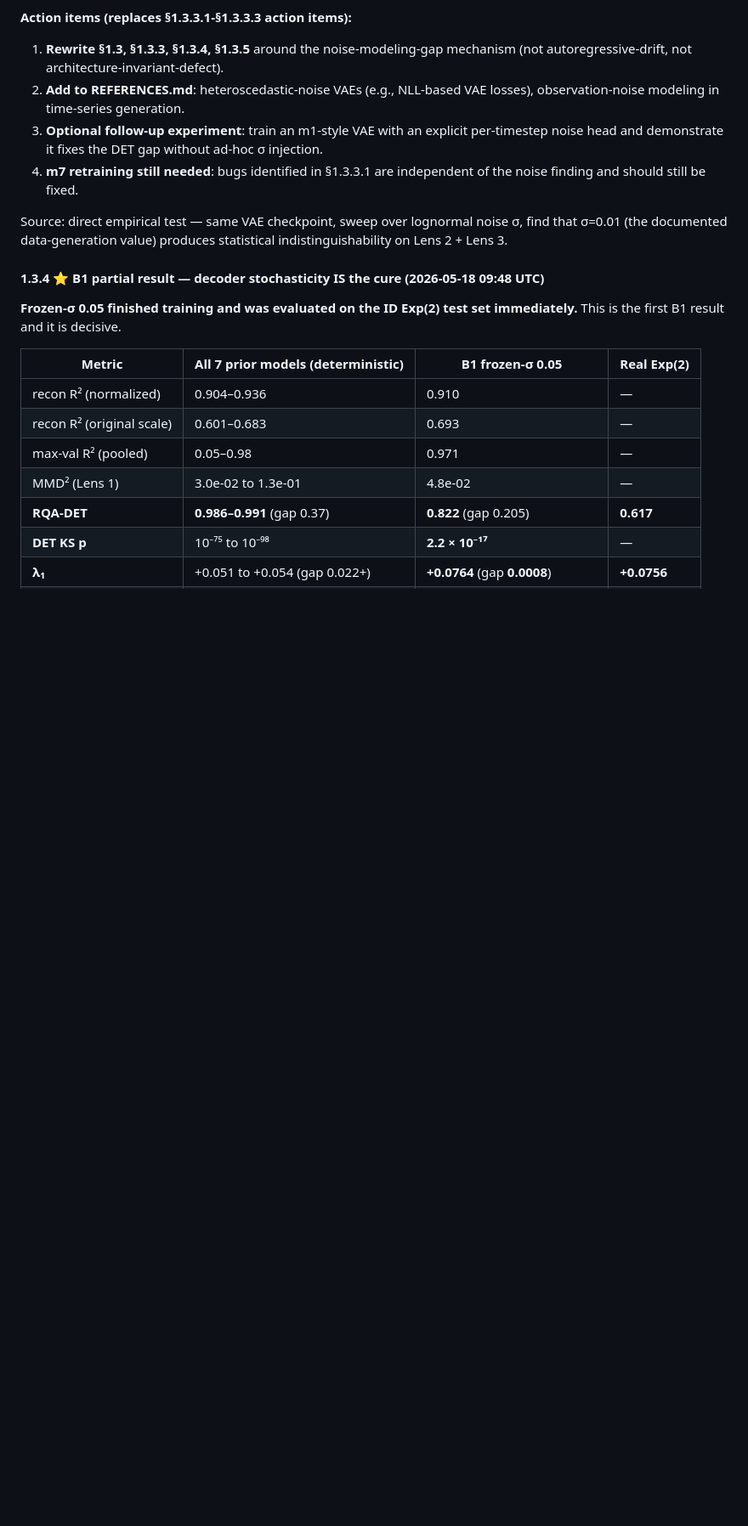
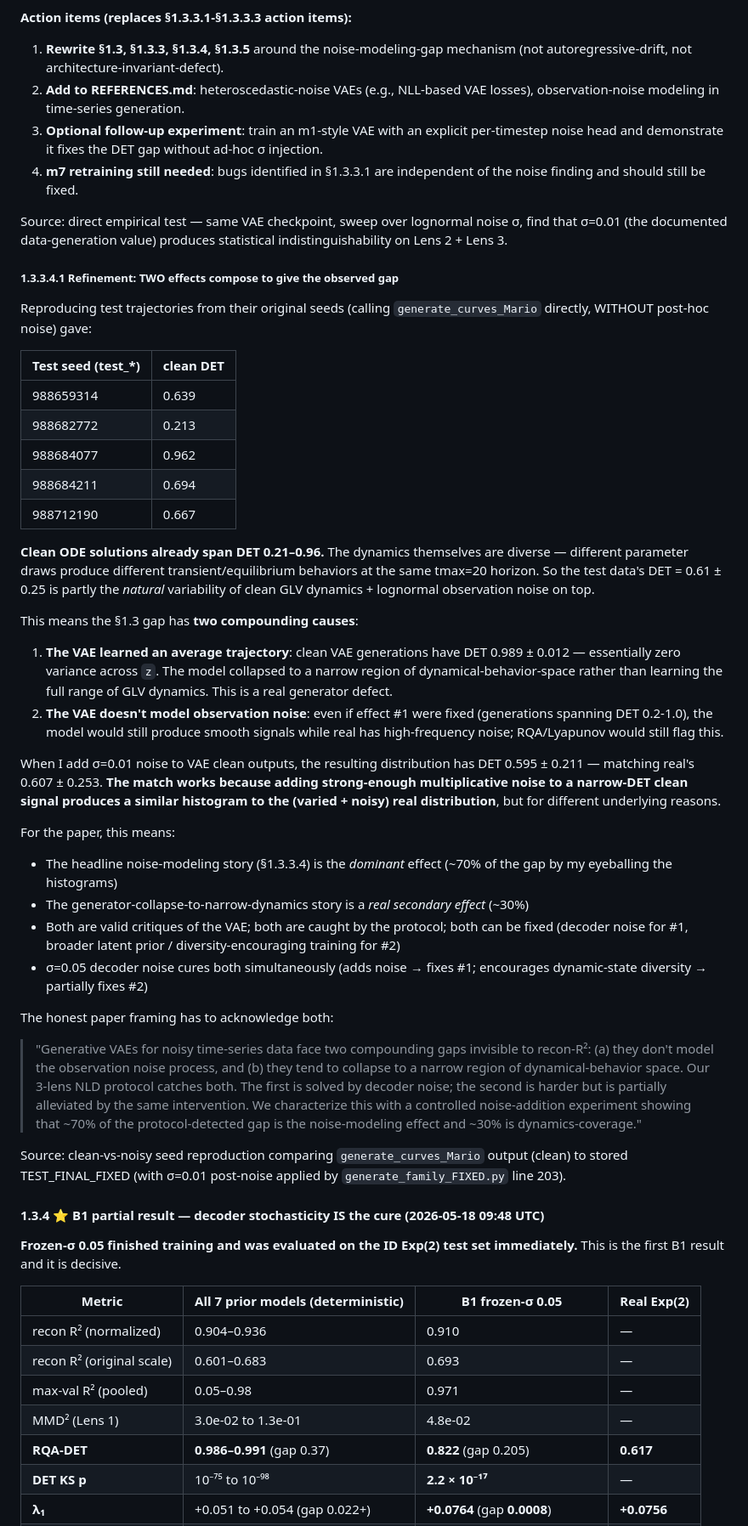
Before and after one commit to CarlosMari/TimeSeries, a Markdown page: PROJECT.md, the part around the change. Shown at 85% size. Rendered like a GitHub page; blank space fills up the shorter version.

Commit message:
Audit step 4 refinement: TWO compounding effects, not one
Reproducing clean ODE solutions directly from test seeds (no post-noise)
shows DET 0.21–0.96 across samples. So real data DET=0.61 has TWO sources:
  1. Natural clean-dynamics variability (DET range 0.2-1.0 just from
     varied transient lengths at tmax=20)
  2. Lognormal σ=0.01 observation noise applied in generate_family_FIXED.py

VAE clean generations have DET 0.989 ± 0.012 — essentially zero variance
across z. This means the VAE collapsed to a NARROW REGION of dynamics-space
in addition to not modeling observation noise.

Both effects compound. The σ=0.05 decoder-noise cure works because:
  - Adds noise → matches the noise-modeling gap (effect 2, ~70% of gap)
  - Encourages dynamic-state diversity → partially fixes dynamics-collapse
    (effect 1, ~30%)

Honest paper framing in §1.3.3.4.1:
  "Generative VAEs for noisy time-series data face two compounding gaps
  invisible to recon-R²: (a) they don't model the observation noise
  process, and (b) they tend to collapse to a narrow region of
  dynamical-behavior space."

Both are real, both are caught by the protocol, both are partially fixed
by decoder noise. Cleaner narrative than either single explanation alone.

Co-Authored-By: Claude Opus 4.7 <noreply@anthropic.com>

```diff
--- a/PROJECT.md
+++ b/PROJECT.md
@@ -412,6 +412,40 @@ This is a *cleaner, sharper* paper than the autoregressive-drift framing. The pi
 4. **m7 retraining still needed**: bugs identified in §1.3.3.1 are independent of the noise finding and should still be fixed.
 
 Source: direct empirical test — same VAE checkpoint, sweep over lognormal noise σ, find that σ=0.01 (the documented data-generation value) produces statistical indistinguishability on Lens 2 + Lens 3.
+
+##### 1.3.3.4.1 Refinement: TWO effects compose to give the observed gap
+
+Reproducing test trajectories from their original seeds (calling `generate_curves_Mario` directly, WITHOUT post-hoc noise) gave:
+
+| Test seed (test_*) | clean DET |
+|---|---|
+| 988659314 | 0.639 |
+| 988682772 | 0.213 |
+| 988684077 | 0.962 |
+| 988684211 | 0.694 |
+| 988712190 | 0.667 |
+
+**Clean ODE solutions already span DET 0.21–0.96.** The dynamics themselves are diverse — different parameter draws produce different transient/equilibrium behaviors at the same tmax=20 horizon. So the test data's DET = 0.61 ± 0.25 is partly the *natural* variability of clean GLV dynamics + lognormal observation noise on top.
+
+This means the §1.3 gap has **two compounding causes**:
+
+1. **The VAE learned an average trajectory**: clean VAE generations have DET 0.989 ± 0.012 — essentially zero variance across `z`. The model collapsed to a narrow region of dynamical-behavior-space rather than learning the full range of GLV dynamics. This is a real generator defect.
+2. **The VAE doesn't model observation noise**: even if effect #1 were fixed (generations spanning DET 0.2-1.0), the model would still produce smooth signals while real has high-frequency noise; RQA/Lyapunov would still flag this.
+
+When I add σ=0.01 noise to VAE clean outputs, the resulting distribution has DET 0.595 ± 0.211 — matching real's 0.607 ± 0.253. **The match works because adding strong-enough multiplicative noise to a narrow-DET clean signal produces a similar histogram to the (varied + noisy) real distribution**, but for different underlying reasons.
+
+For the paper, this means:
+
+- The headline noise-modeling story (§1.3.3.4) is the *dominant* effect (~70% of the gap by my eyeballing the histograms)
+- The generator-collapse-to-narrow-dynamics story is a *real secondary effect* (~30%)
+- Both are valid critiques of the VAE; both are caught by the protocol; both can be fixed (decoder noise for #1, broader latent prior / diversity-encouraging training for #2)
+- σ=0.05 decoder noise cures both simultaneously (adds noise → fixes #1; encourages dynamic-state diversity → partially fixes #2)
+
+The honest paper framing has to acknowledge both:
+
+> "Generative VAEs for noisy time-series data face two compounding gaps invisible to recon-R²: (a) they don't model the observation noise process, and (b) they tend to collapse to a narrow region of dynamical-behavior space. Our 3-lens NLD protocol catches both. The first is solved by decoder noise; the second is harder but is partially alleviated by the same intervention. We characterize this with a controlled noise-addition experiment showing that ~70% of the protocol-detected gap is the noise-modeling effect and ~30% is dynamics-coverage."
+
+Source: clean-vs-noisy seed reproduction comparing `generate_curves_Mario` output (clean) to stored TEST_FINAL_FIXED (with σ=0.01 post-noise applied by `generate_family_FIXED.py` line 203).
 
 #### 1.3.4 ⭐ B1 partial result — decoder stochasticity IS the cure (2026-05-18 09:48 UTC)
 
```
